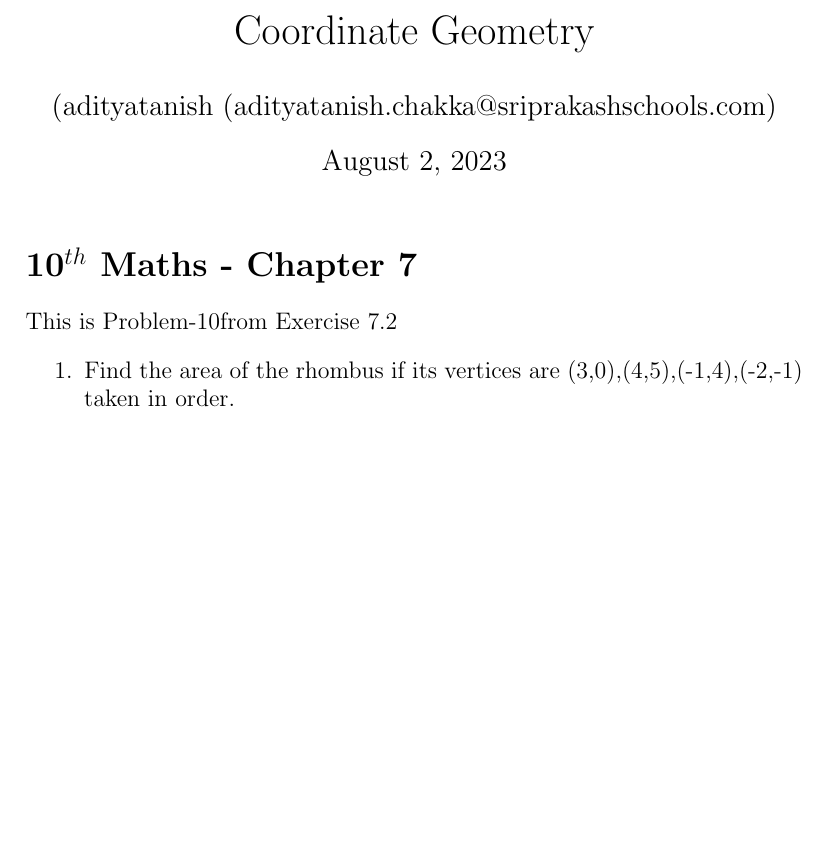
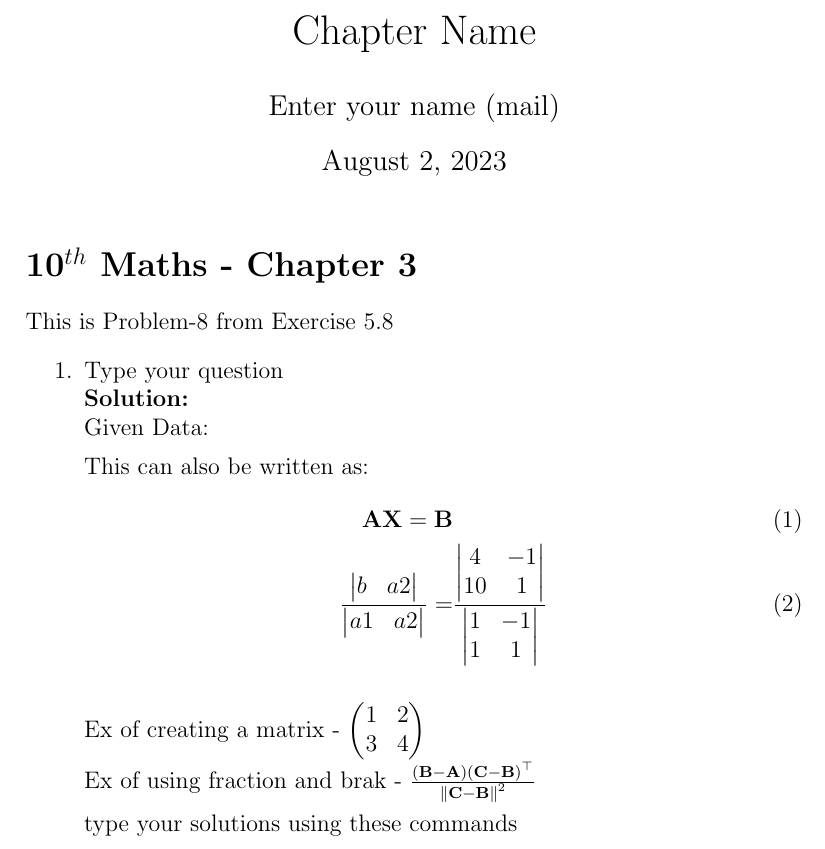
Before and after one commit to ditya888/sriprakash, a LaTeX document (main.tex): part of the page, cut at the place of the change, the shorter picture padded with empty space. Compiled offline with pdfLaTeX.

Commit message:
Add files via upload

```diff
--- a/main.tex
+++ b/main.tex
@@ -7,15 +7,30 @@
 \providecommand{\norm}[1]{\left\lVert#1\right\rVert}
 \let\vec\mathbf
 
-\title{Coordinate Geometry}
-\author{ (adityatanish (adityatanish.chakka@sriprakashschools.com)}
+\title{Chapter Name}
+\author{Enter your name (mail)}
 
 \begin{document}
 \maketitle
-\section*{10$^{th}$ Maths - Chapter 7}
-This is Problem-10from Exercise 7.2
+\section*{10$^{th}$ Maths - Chapter 3}
+This is Problem-8 from Exercise 5.8
 \begin{enumerate}
-\item Find the area of the rhombus if its vertices are (3,0),(4,5),(-1,4),(-2,-1) taken in order.\\
+\item Type your question \\
+\solution \\
+Given Data:
+
+This can also be written as:
+\begin{align}
+\vec{AX}=\vec{B} \\
+\frac{\mydet{ b & a2}}{\mydet{ a1 & a2}} =&
+\frac{\mydet{ 4 & -1 \\ 10 & 1}}{\mydet{1&-1\\1&1}}
+\end{align}
+
+Ex of creating a matrix - $\myvec{1&2\\3&4}$\\
+Ex of using fraction and brak - $\frac{\brak{\vec{B}-\vec{A}}\brak{\vec{C}-\vec{B}}^{\top}}{\norm{\vec{C-B}}^2}$
+
+type your solutions using these commands
+
 
 \end{enumerate}
 
```
Also changed, not shown: aditya_tanish_quadratic_equations.pdf (added).
